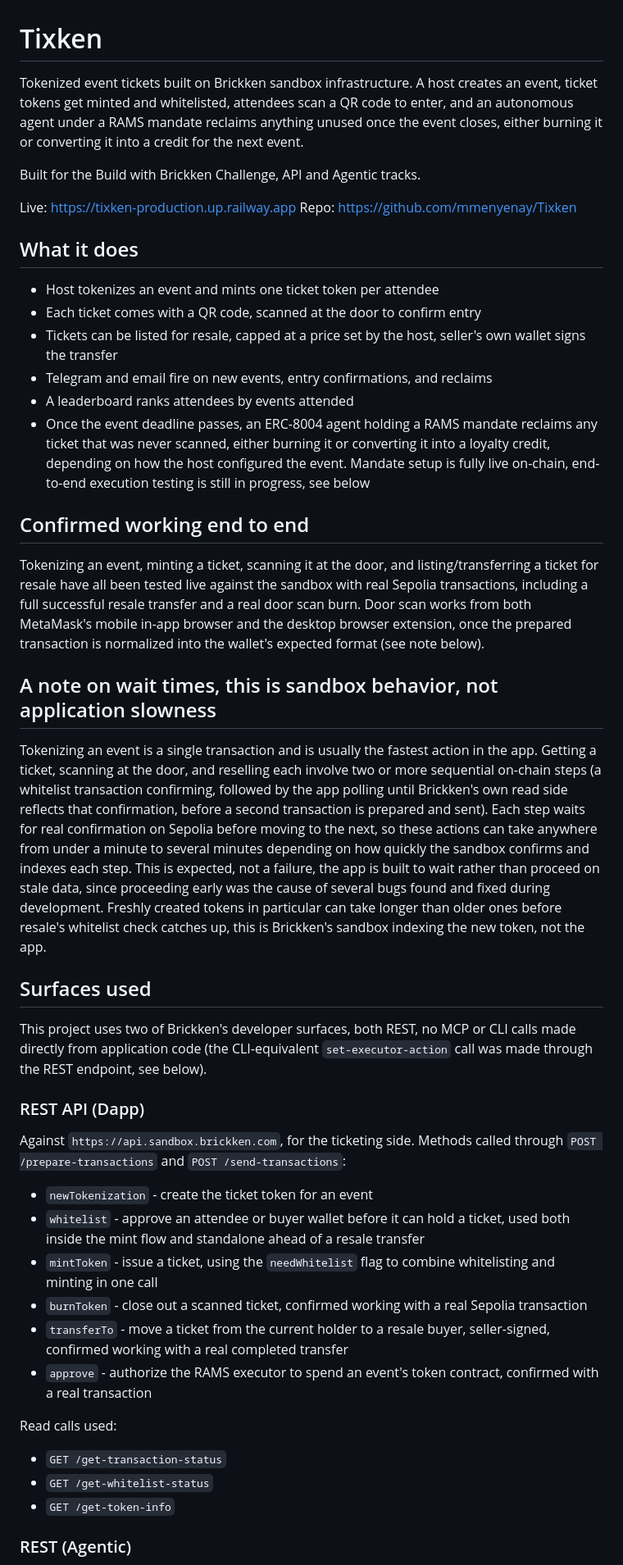
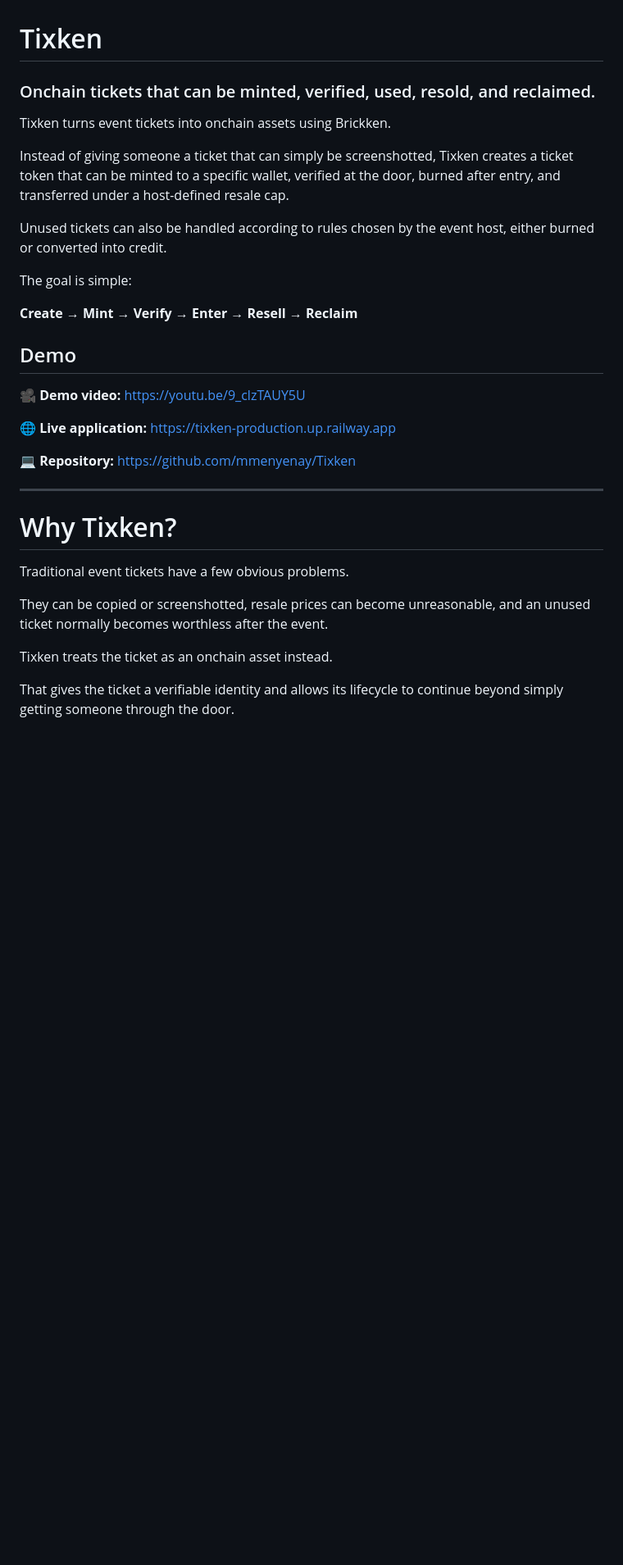
Before and after one commit to mmenyenay/Tixken, a Markdown page: README.md, the part around one of its changes. Shown at 82% size. Rendered like a GitHub page; blank space fills up the shorter version.

```diff
--- a/README.md
+++ b/README.md
@@ -1,48 +1,37 @@
 # Tixken
 
-Tokenized event tickets built on Brickken sandbox infrastructure. A host creates an event, ticket tokens get minted and whitelisted, attendees scan a QR code to enter, and an autonomous agent under a RAMS mandate reclaims anything unused once the event closes, either burning it or converting it into a credit for the next event.
+### Onchain tickets that can be minted, verified, used, resold, and reclaimed.
 
-Built for the Build with Brickken Challenge, API and Agentic tracks.
+Tixken turns event tickets into onchain assets using Brickken.
 
-Live: https://tixken-production.up.railway.app
-Repo: https://github.com/mmenyenay/Tixken
+Instead of giving someone a ticket that can simply be screenshotted, Tixken creates a ticket token that can be minted to a specific wallet, verified at the door, burned after entry, and transferred under a host-defined resale cap.
 
-## What it does
+Unused tickets can also be handled according to rules chosen by the event host, either burned or converted into credit.
 
-- Host tokenizes an event and mints one ticket token per attendee
-- Each ticket comes with a QR code, scanned at the door to confirm entry
-- Tickets can be listed for resale, capped at a price set by the host, seller's own wallet signs the transfer
-- Telegram and email fire on new events, entry confirmations, and reclaims
-- A leaderboard ranks attendees by events attended
-- Once the event deadline passes, an ERC-8004 agent holding a RAMS mandate reclaims any ticket that was never scanned, either burning it or converting it into a loyalty credit, depending on how the host configured the event. Mandate setup is fully live on-chain, end-to-end execution testing is still in progress, see below
+The goal is simple:
 
-## Confirmed working end to end
+**Create → Mint → Verify → Enter → Resell → Reclaim**
 
-Tokenizing an event, minting a ticket, scanning it at the door, and listing/transferring a ticket for resale have all been tested live against the sandbox with real Sepolia transactions, including a full successful resale transfer and a real door scan burn. Door scan works from both MetaMask's mobile in-app browser and the desktop browser extension, once the prepared transaction is normalized into the wallet's expected format (see note below).
+## Demo
 
-## A note on wait times, this is sandbox behavior, not application slowness
+🎥 **Demo video:**
+https://youtu.be/9_clzTAUY5U
 
-Tokenizing an event is a single transaction and is usually the fastest action in the app. Getting a ticket, scanning at the door, and reselling each involve two or more sequential on-chain steps (a whitelist transaction confirming, followed by the app polling until Brickken's own read side reflects that confirmation, before a second transaction is prepared and sent). Each step waits for real confirmation on Sepolia before moving to the next, so these actions can take anywhere from under a minute to several minutes depending on how quickly the sandbox confirms and indexes each step. This is expected, not a failure, the app is built to wait rather than proceed on stale data, since proceeding early was the cause of several bugs found and fixed during development. Freshly created tokens in particular can take longer than older ones before resale's whitelist check catches up, this is Brickken's sandbox indexing the new token, not the app.
+🌐 **Live application:**
+https://tixken-production.up.railway.app
 
-## Surfaces used
+💻 **Repository:**
+https://github.com/mmenyenay/Tixken
 
-This project uses two of Brickken's developer surfaces, both REST, no MCP or CLI calls made directly from application code (the CLI-equivalent `set-executor-action` call was made through the REST endpoint, see below).
+---
 
-### REST API (Dapp)
+# Why Tixken?
 
-Against `https://api.sandbox.brickken.com`, for the ticketing side. Methods called through `POST /prepare-transactions` and `POST /send-transactions`:
+Traditional event tickets have a few obvious problems.
 
-- `newTokenization` - create the ticket token for an event
-- `whitelist` - approve an attendee or buyer wallet before it can hold a ticket, used both inside the mint flow and standalone ahead of a resale transfer
-- `mintToken` - issue a ticket, using the `needWhitelist` flag to combine whitelisting and minting in one call
-- `burnToken` - close out a scanned ticket, confirmed working with a real Sepolia transaction
-- `transferTo` - move a ticket from the current holder to a resale buyer, seller-signed, confirmed working with a real completed transfer
-- `approve` - authorize the RAMS executor to spend an event's token contract, confirmed with a real transaction
+They can be copied or screenshotted, resale prices can become unreasonable, and an unused ticket normally becomes worthless after the event.
 
-Read calls used:
-- `GET /get-transaction-status`
-- `GET /get-whitelist-status`
-- `GET /get-token-info`
+Tixken treats the ticket as an onchain asset instead.
 
-### REST (Agentic)
+That gives the ticket a verifiable identity and allows its lifecycle to continue beyond simply getting someone through the door.
 
```
Also changed, not shown: other parts of README.md (+266 -47 lines).
